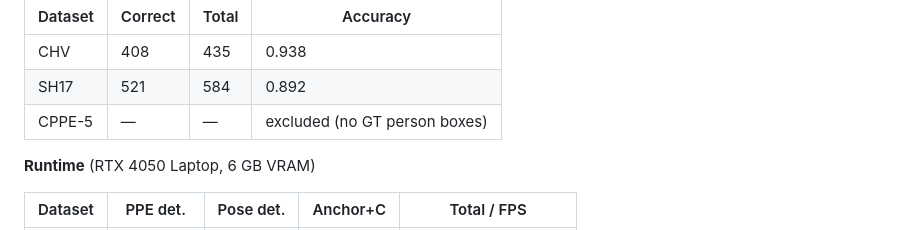
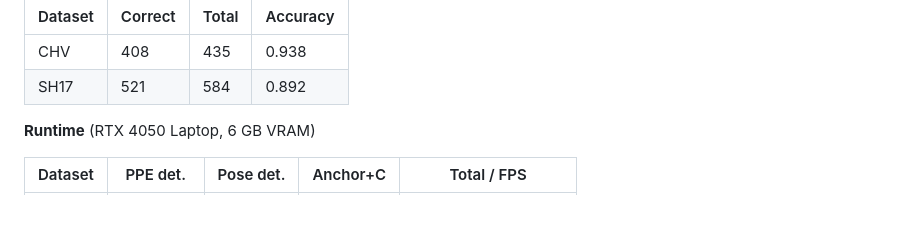
Before and after one commit to Liamours/viskom-safety_equipment, a Markdown page: README.md, the part around the change. Drawn GitHub-style.

Commit message:
Remove CPPE-5 row from assignment accuracy table

```diff
--- a/README.md
+++ b/README.md
@@ -148,7 +148,6 @@ $$\text{score}_{i} = \frac{|\text{worn}_i \cap \text{required}|}{|\text{required
 |---|---|---|---|
 | CHV | 408 | 435 | 0.938 |
 | SH17 | 521 | 584 | 0.892 |
-| CPPE-5 | — | — | excluded (no GT person boxes) |
 
 **Runtime** (RTX 4050 Laptop, 6 GB VRAM)
 
```
